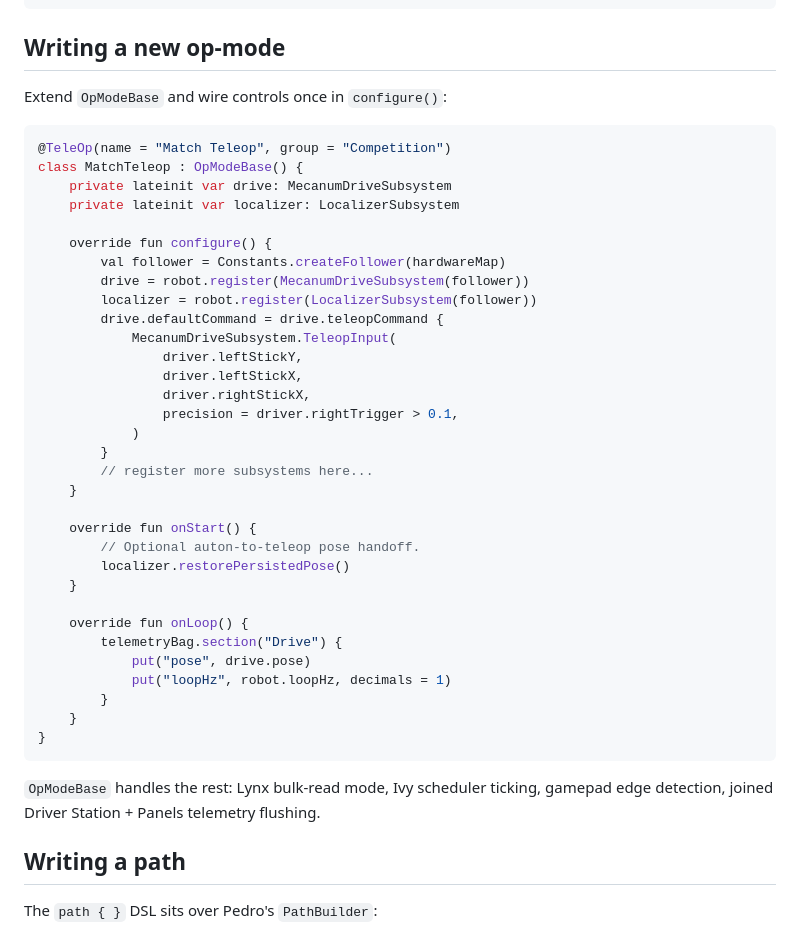
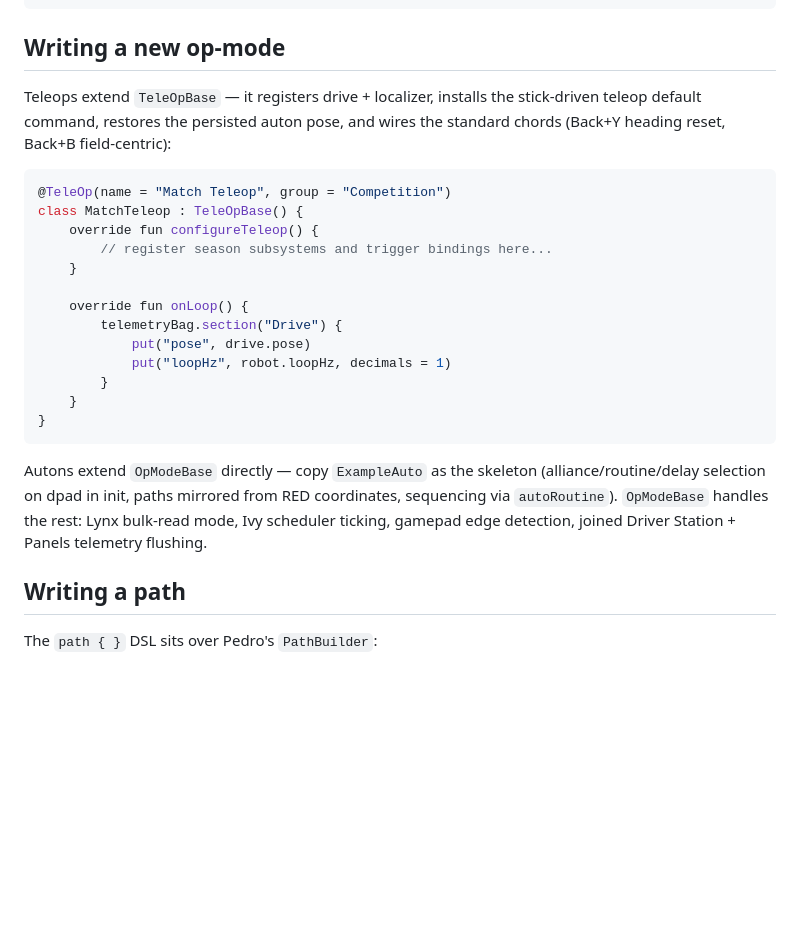
Before and after one commit to maxthegray/ftc-biobuzz, a Markdown page: README.md, the part around the change. Rendered like a GitHub page; blank space fills up the shorter version.

````diff
--- a/README.md
+++ b/README.md
@@ -49,32 +49,15 @@ TeamCode/src/main/
 
 ## Writing a new op-mode
 
-Extend `OpModeBase` and wire controls once in `configure()`:
+Teleops extend `TeleOpBase` — it registers drive + localizer, installs the
+stick-driven teleop default command, restores the persisted auton pose, and
+wires the standard chords (Back+Y heading reset, Back+B field-centric):
 
 ```kotlin
 @TeleOp(name = "Match Teleop", group = "Competition")
-class MatchTeleop : OpModeBase() {
-    private lateinit var drive: MecanumDriveSubsystem
-    private lateinit var localizer: LocalizerSubsystem
-
-    override fun configure() {
-        val follower = Constants.createFollower(hardwareMap)
-        drive = robot.register(MecanumDriveSubsystem(follower))
-        localizer = robot.register(LocalizerSubsystem(follower))
-        drive.defaultCommand = drive.teleopCommand {
-            MecanumDriveSubsystem.TeleopInput(
-                driver.leftStickY,
-                driver.leftStickX,
-                driver.rightStickX,
-                precision = driver.rightTrigger > 0.1,
-            )
-        }
-        // register more subsystems here...
-    }
-
-    override fun onStart() {
-        // Optional auton-to-teleop pose handoff.
-        localizer.restorePersistedPose()
+class MatchTeleop : TeleOpBase() {
+    override fun configureTeleop() {
+        // register season subsystems and trigger bindings here...
     }
 
     override fun onLoop() {
@@ -86,8 +69,11 @@ class MatchTeleop : OpModeBase() {
 }
 ```
 
-`OpModeBase` handles the rest: Lynx bulk-read mode, Ivy scheduler ticking,
-gamepad edge detection, joined Driver Station + Panels telemetry flushing.
+Autons extend `OpModeBase` directly — copy `ExampleAuto` as the skeleton
+(alliance/routine/delay selection on dpad in init, paths mirrored from RED
+coordinates, sequencing via `autoRoutine`). `OpModeBase` handles the rest:
+Lynx bulk-read mode, Ivy scheduler ticking, gamepad edge detection, joined
+Driver Station + Panels telemetry flushing.
 
 ## Writing a path
 
````
Also changed, not shown: ARCHITECTURE.md (+22 -0 lines), CLAUDE.md (+15 -1 lines).
